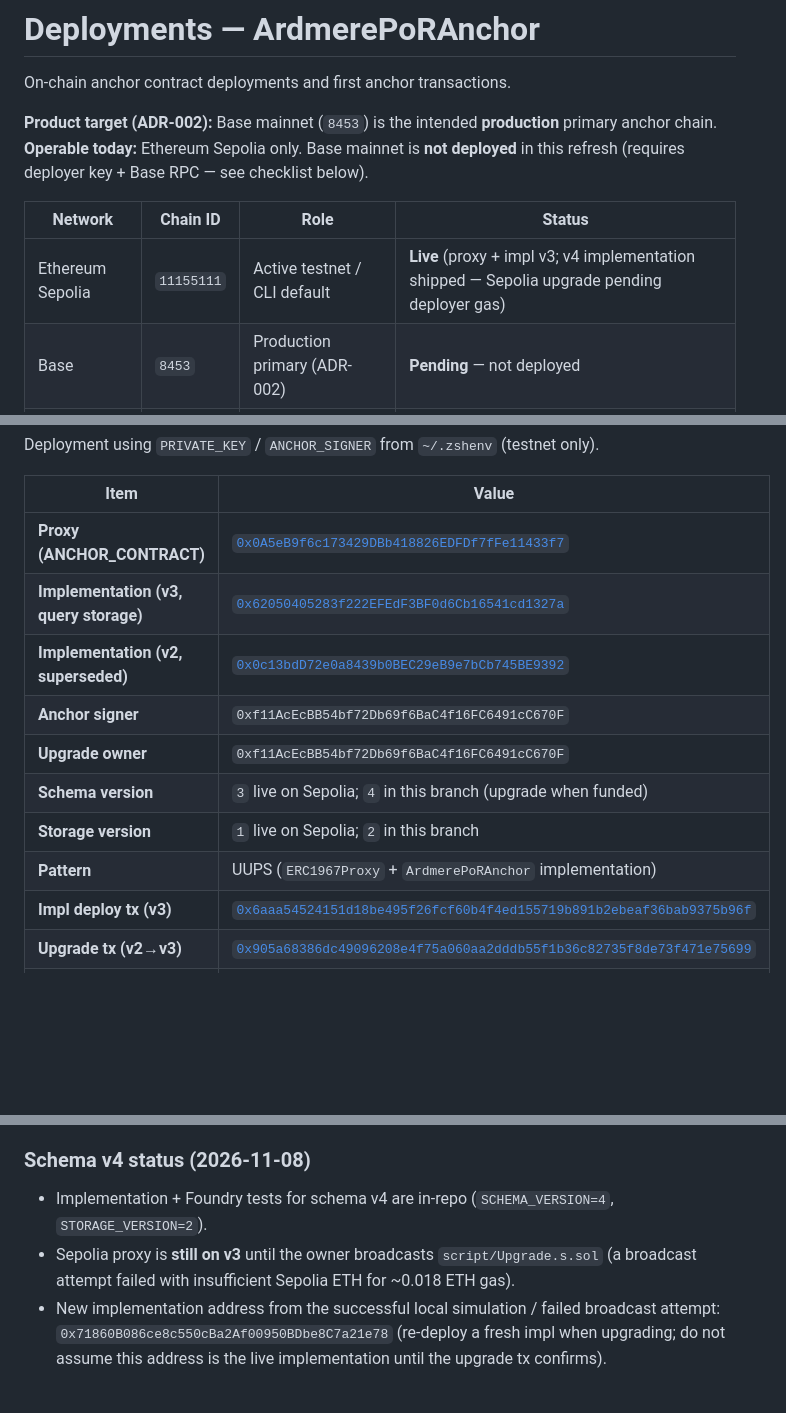
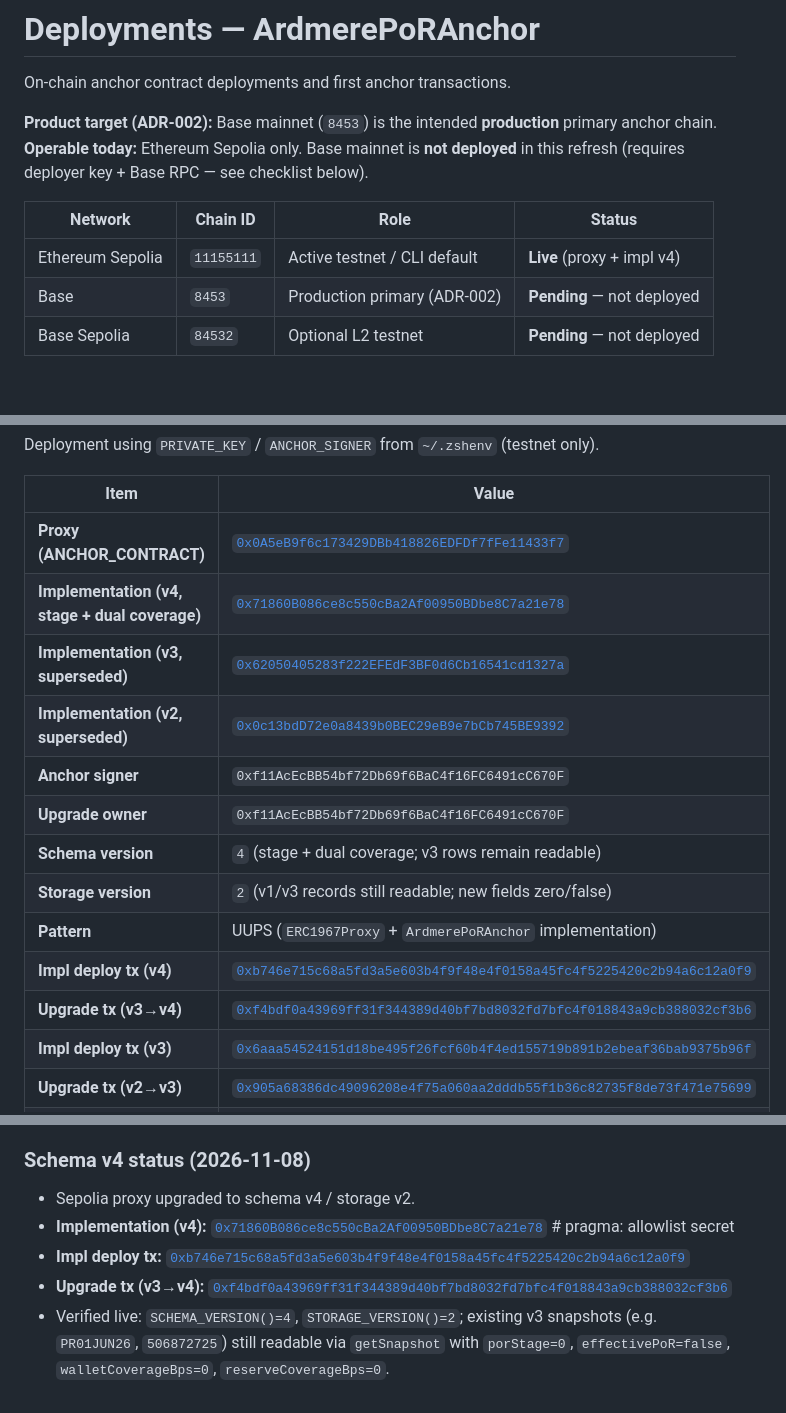
Before and after one commit to ardmere/ardmere.github.io, a Markdown page: docs/deployments.md, 3 parts joined by grey strips. Rendered like a GitHub page; blank space fills up the shorter version.

Commit message:
docs: record Sepolia v4 upgrade tx and implementation
Proxy upgraded in place to SCHEMA_VERSION=4 / STORAGE_VERSION=2.
Existing v3 snapshot rows remain readable with new fields zero/false.

Co-authored-by: mthh9999 <mthh9999@gmail.com>

```diff
--- a/docs/deployments.md
+++ b/docs/deployments.md
@@ -7,7 +7,7 @@ On-chain anchor contract deployments and first anchor transactions.
 
 | Network | Chain ID | Role | Status |
 | --- | --- | --- | --- |
-| Ethereum Sepolia | `11155111` | Active testnet / CLI default | **Live** (proxy + impl v3; v4 implementation shipped — Sepolia upgrade pending deployer gas) |  # pragma: allowlist secret
+| Ethereum Sepolia | `11155111` | Active testnet / CLI default | **Live** (proxy + impl v4) |  # pragma: allowlist secret
 | Base | `8453` | Production primary (ADR-002) | **Pending** — not deployed |
 | Base Sepolia | `84532` | Optional L2 testnet | **Pending** — not deployed |
 
@@ -24,13 +24,16 @@ Deployment using `PRIVATE_KEY` / `ANCHOR_SIGNER` from `~/.zshenv` (testnet only)
 | Item | Value |
 |---|---|
 | **Proxy (ANCHOR_CONTRACT)** | [`0x0A5eB9f6c173429DBb418826EDFDf7fFe11433f7`](https://sepolia.etherscan.io/address/0x0A5eB9f6c173429DBb418826EDFDf7fFe11433f7) |  # pragma: allowlist secret
-| **Implementation (v3, query storage)** | [`0x62050405283f222EFEdF3BF0d6Cb16541cd1327a`](https://sepolia.etherscan.io/address/0x62050405283f222EFEdF3BF0d6Cb16541cd1327a) |
+| **Implementation (v4, stage + dual coverage)** | [`0x71860B086ce8c550cBa2Af00950BDbe8C7a21e78`](https://sepolia.etherscan.io/address/0x71860B086ce8c550cBa2Af00950BDbe8C7a21e78) |  # pragma: allowlist secret
+| **Implementation (v3, superseded)** | [`0x62050405283f222EFEdF3BF0d6Cb16541cd1327a`](https://sepolia.etherscan.io/address/0x62050405283f222EFEdF3BF0d6Cb16541cd1327a) |
 | **Implementation (v2, superseded)** | [`0x0c13bdD72e0a8439b0BEC29eB9e7bCb745BE9392`](https://sepolia.etherscan.io/address/0x0c13bdD72e0a8439b0BEC29eB9e7bCb745BE9392) |
 | **Anchor signer** | `0xf11AcEcBB54bf72Db69f6BaC4f16FC6491cC670F` |
 | **Upgrade owner** | `0xf11AcEcBB54bf72Db69f6BaC4f16FC6491cC670F` |
-| **Schema version** | `3` live on Sepolia; `4` in this branch (upgrade when funded) |
-| **Storage version** | `1` live on Sepolia; `2` in this branch |
+| **Schema version** | `4` (stage + dual coverage; v3 rows remain readable) |
+| **Storage version** | `2` (v1/v3 records still readable; new fields zero/false) |
 | **Pattern** | UUPS (`ERC1967Proxy` + `ArdmerePoRAnchor` implementation) |
+| **Impl deploy tx (v4)** | [`0xb746e715c68a5fd3a5e603b4f9f48e4f0158a45fc4f5225420c2b94a6c12a0f9`](https://sepolia.etherscan.io/tx/0xb746e715c68a5fd3a5e603b4f9f48e4f0158a45fc4f5225420c2b94a6c12a0f9) |
+| **Upgrade tx (v3→v4)** | [`0xf4bdf0a43969ff31f344389d40bf7bd8032fd7bfc4f018843a9cb388032cf3b6`](https://sepolia.etherscan.io/tx/0xf4bdf0a43969ff31f344389d40bf7bd8032fd7bfc4f018843a9cb388032cf3b6) |
 | **Impl deploy tx (v3)** | [`0x6aaa54524151d18be495f26fcf60b4f4ed155719b891b2ebeaf36bab9375b96f`](https://sepolia.etherscan.io/tx/0x6aaa54524151d18be495f26fcf60b4f4ed155719b891b2ebeaf36bab9375b96f) |
 | **Upgrade tx (v2→v3)** | [`0x905a68386dc49096208e4f75a060aa2dddb55f1b36c82735f8de73f471e75699`](https://sepolia.etherscan.io/tx/0x905a68386dc49096208e4f75a060aa2dddb55f1b36c82735f8de73f471e75699) |
 | **Impl deploy tx (v2)** | [`0xbf4684b13b133370e71ae946b2972e233d6156aa5c208c2d11b7b3778da3ca39`](https://sepolia.etherscan.io/tx/0xbf4684b13b133370e71ae946b2972e233d6156aa5c208c2d11b7b3778da3ca39) |
@@ -119,6 +122,8 @@ New `SnapshotRecord` fields (appended after `anchoredAt`): `porStage`, `effectiv
 
 ### Schema v4 status (2026-11-08)
 
-- Implementation + Foundry tests for schema v4 are in-repo (`SCHEMA_VERSION=4`, `STORAGE_VERSION=2`).
-- Sepolia proxy is **still on v3** until the owner broadcasts `script/Upgrade.s.sol` (a broadcast attempt failed with insufficient Sepolia ETH for ~0.018 ETH gas).
-- New implementation address from the successful local simulation / failed broadcast attempt: `0x71860B086ce8c550cBa2Af00950BDbe8C7a21e78` (re-deploy a fresh impl when upgrading; do not assume this address is the live implementation until the upgrade tx confirms).
+- Sepolia proxy upgraded to schema v4 / storage v2.
+- **Implementation (v4):** [`0x71860B086ce8c550cBa2Af00950BDbe8C7a21e78`](https://sepolia.etherscan.io/address/0x71860B086ce8c550cBa2Af00950BDbe8C7a21e78)  # pragma: allowlist secret
+- **Impl deploy tx:** [`0xb746e715c68a5fd3a5e603b4f9f48e4f0158a45fc4f5225420c2b94a6c12a0f9`](https://sepolia.etherscan.io/tx/0xb746e715c68a5fd3a5e603b4f9f48e4f0158a45fc4f5225420c2b94a6c12a0f9)
+- **Upgrade tx (v3→v4):** [`0xf4bdf0a43969ff31f344389d40bf7bd8032fd7bfc4f018843a9cb388032cf3b6`](https://sepolia.etherscan.io/tx/0xf4bdf0a43969ff31f344389d40bf7bd8032fd7bfc4f018843a9cb388032cf3b6)
+- Verified live: `SCHEMA_VERSION()=4`, `STORAGE_VERSION()=2`; existing v3 snapshots (e.g. `PR01JUN26`, `506872725`) still readable via `getSnapshot` with `porStage=0`, `effectivePoR=false`, `walletCoverageBps=0`, `reserveCoverageBps=0`.
```
Also changed, not shown: other parts of docs/deployments.md (+2 -2 lines).
